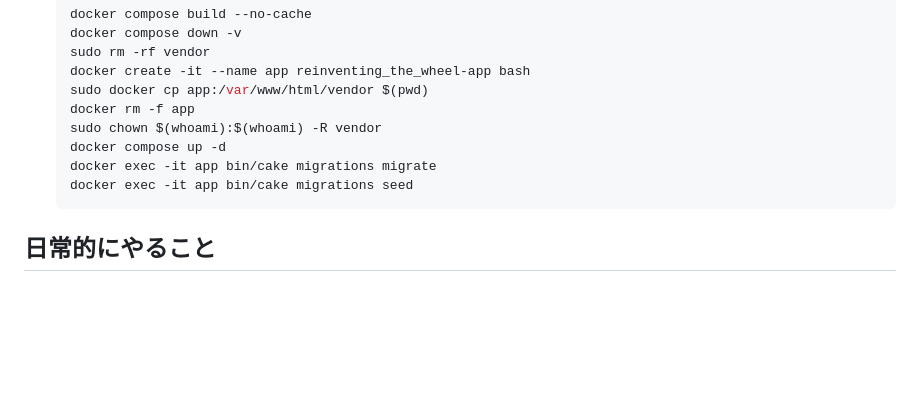
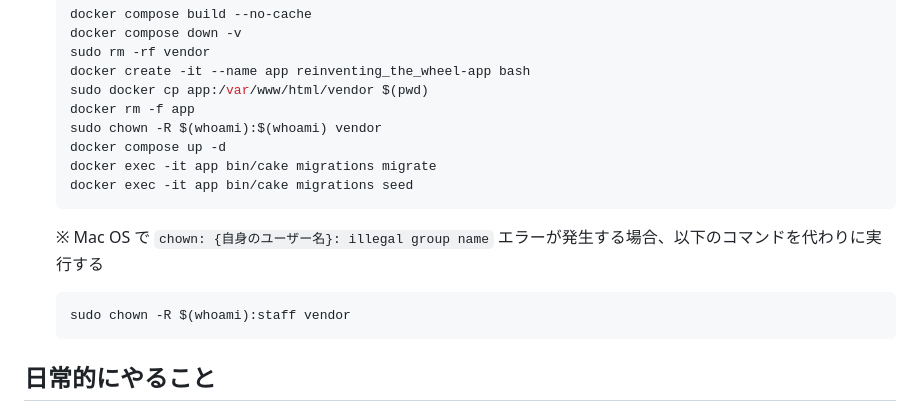
Before and after one commit to q23isline/reinventing_the_wheel, a Markdown page: README.md, the part around the change. GitHub-like rendering; blank space fills up the shorter version.

Commit message:
macでのREADME手順追記

````diff
--- a/README.md
+++ b/README.md
@@ -50,10 +50,16 @@
     docker create -it --name app reinventing_the_wheel-app bash
     sudo docker cp app:/var/www/html/vendor $(pwd)
     docker rm -f app
-    sudo chown $(whoami):$(whoami) -R vendor
+    sudo chown -R $(whoami):$(whoami) vendor
     docker compose up -d
     docker exec -it app bin/cake migrations migrate
     docker exec -it app bin/cake migrations seed
+    ```
+
+    ※ Mac OS で `chown: {自身のユーザー名}: illegal group name` エラーが発生する場合、以下のコマンドを代わりに実行する
+
+    ```bash
+    sudo chown -R $(whoami):staff vendor
     ```
 
 ## 日常的にやること
````
